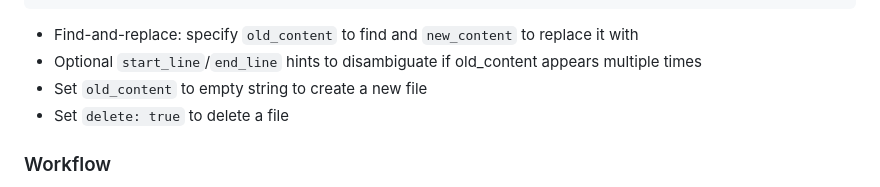
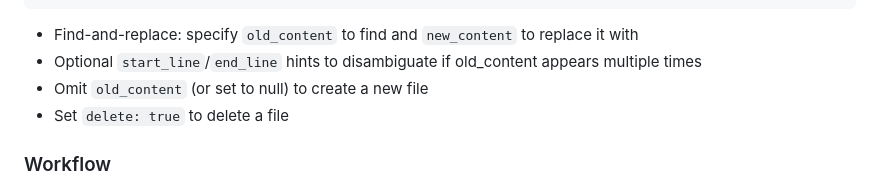
Before and after one commit to dfinson/codeplane, a Markdown page: AGENTS.md, the part around the change. Rendered like a GitHub page.

Commit message:
fix(docs): correct AGENTS.md file creation instruction — omit old_content, not empty string

```diff
--- a/AGENTS.md
+++ b/AGENTS.md
@@ -72,7 +72,7 @@ refactor_edit(edits=[{
 
 - Find-and-replace: specify `old_content` to find and `new_content` to replace it with
 - Optional `start_line`/`end_line` hints to disambiguate if old_content appears multiple times
-- Set `old_content` to empty string to create a new file
+- Omit `old_content` (or set to null) to create a new file
 - Set `delete: true` to delete a file
 
 ### Workflow
```
